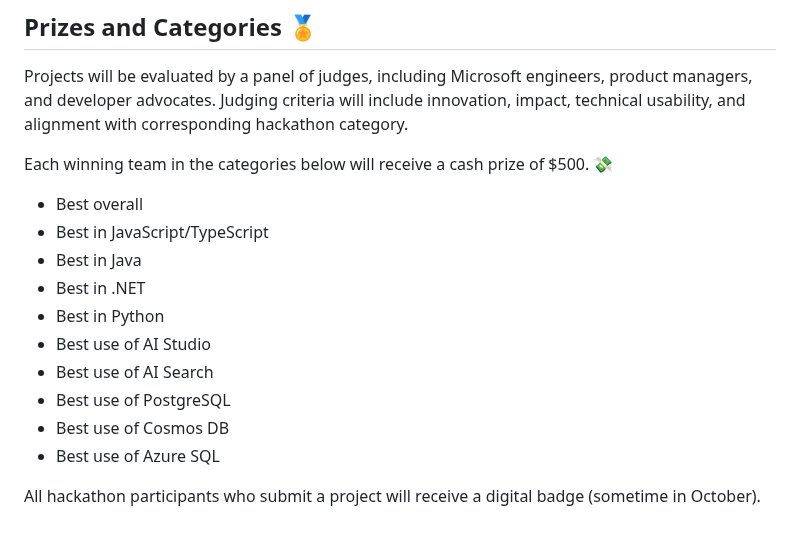
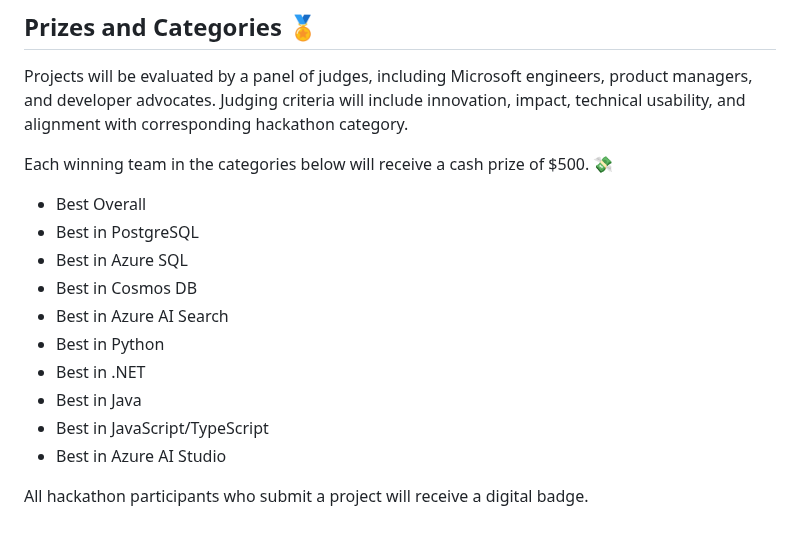
Before and after one commit to microsoft/RAG_Hack, a Markdown page: README.md, the part around the change. GitHub-like rendering.

```diff
--- a/README.md
+++ b/README.md
@@ -156,15 +156,15 @@ Projects will be evaluated by a panel of judges, including Microsoft engineers,
 
 Each winning team in the categories below will receive a cash prize of $500. 💸
 
-* Best overall
+* Best Overall
+* Best in PostgreSQL
+* Best in Azure SQL
+* Best in Cosmos DB
+* Best in Azure AI Search
+* Best in Python
+* Best in .NET
+* Best in Java
 * Best in JavaScript/TypeScript
-* Best in Java
-* Best in .NET
-* Best in Python
-* Best use of AI Studio
-* Best use of AI Search
-* Best use of PostgreSQL
-* Best use of Cosmos DB
-* Best use of Azure SQL
+* Best in Azure AI Studio
 
-All hackathon participants who submit a project will receive a digital badge (sometime in October).
+All hackathon participants who submit a project will receive a digital badge.
```
